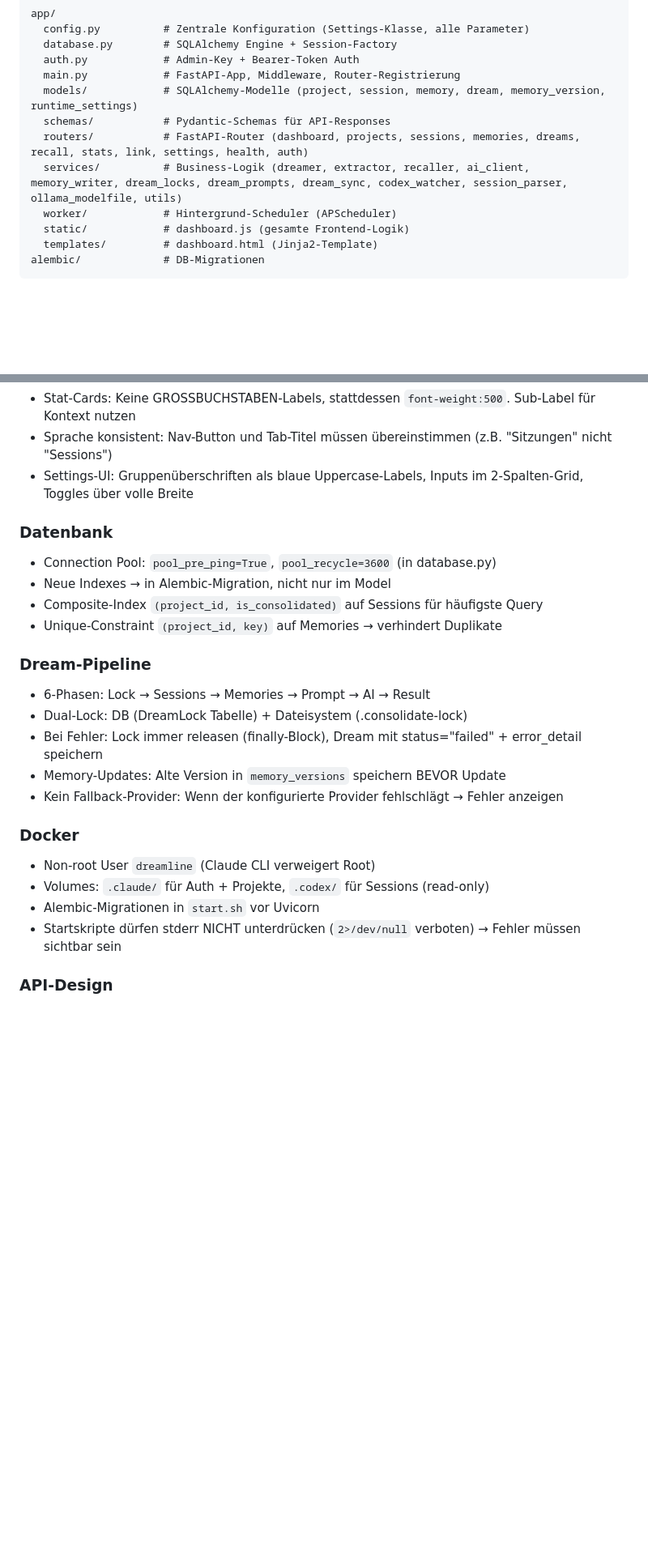
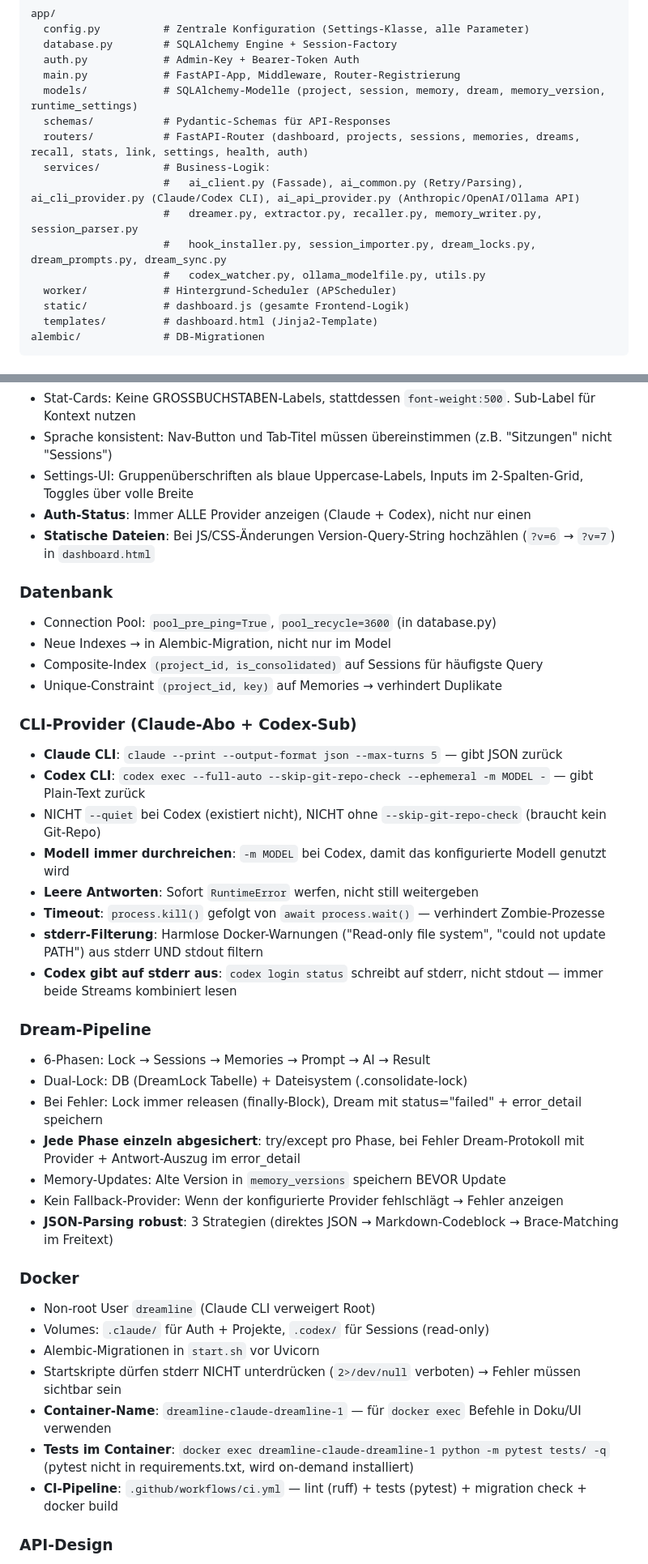
Before and after one commit to antonio-030/Dreamline-Claude, a Markdown page: CLAUDE.md, 2 parts joined by grey strips. Shown at 81% size. Drawn GitHub-style; blank space fills up the shorter version.

Commit message:
docs: Session-Learnings in CLAUDE.md Regeln aufgenommen
- CLI-Provider-Regeln: Codex --full-auto/--skip-git-repo-check/--ephemeral, Zombie-Schutz, stderr-Filterung
- Error Handling: except Exception nur als Top-Level Catch-All, spezifische Typen Pflicht
- Sicherheit: Rate-Limit-Schema dokumentiert (120/30/10/2 pro min), Import max_length Pflicht
- Code-Qualität: Große Module aufteilen (ai_client.py Beispiel), Projektstruktur aktualisiert
- Frontend: Auth-Status für alle Provider, CSS/JS Version-Bumping Pflicht
- Docker: Container-Name, Tests im Container, CI-Pipeline dokumentiert
- Dream-Pipeline: Phasen-Absicherung, robustes JSON-Parsing (3 Strategien)

Co-Authored-By: Claude Opus 4.6 (1M context) <noreply@anthropic.com>

```diff
--- a/CLAUDE.md
+++ b/CLAUDE.md
@@ -23,7 +23,11 @@ app/
   models/            # SQLAlchemy-Modelle (project, session, memory, dream, memory_version, runtime_settings)
   schemas/           # Pydantic-Schemas für API-Responses
   routers/           # FastAPI-Router (dashboard, projects, sessions, memories, dreams, recall, stats, link, settings, health, auth)
-  services/          # Business-Logik (dreamer, extractor, recaller, ai_client, memory_writer, dream_locks, dream_prompts, dream_sync, codex_watcher, session_parser, ollama_modelfile, utils)
+  services/          # Business-Logik:
+                     #   ai_client.py (Fassade), ai_common.py (Retry/Parsing), ai_cli_provider.py (Claude/Codex CLI), ai_api_provider.py (Anthropic/OpenAI/Ollama API)
+                     #   dreamer.py, extractor.py, recaller.py, memory_writer.py, session_parser.py
+                     #   hook_installer.py, session_importer.py, dream_locks.py, dream_prompts.py, dream_sync.py
+                     #   codex_watcher.py, ollama_modelfile.py, utils.py
   worker/            # Hintergrund-Scheduler (APScheduler)
   static/            # dashboard.js (gesamte Frontend-Logik)
   templates/         # dashboard.html (Jinja2-Template)
@@ -99,6 +108,8 @@ alembic/             # DB-Migrationen
 - Stat-Cards: Keine GROSSBUCHSTABEN-Labels, stattdessen `font-weight:500`. Sub-Label für Kontext nutzen
 - Sprache konsistent: Nav-Button und Tab-Titel müssen übereinstimmen (z.B. "Sitzungen" nicht "Sessions")
 - Settings-UI: Gruppenüberschriften als blaue Uppercase-Labels, Inputs im 2-Spalten-Grid, Toggles über volle Breite
+- **Auth-Status**: Immer ALLE Provider anzeigen (Claude + Codex), nicht nur einen
+- **Statische Dateien**: Bei JS/CSS-Änderungen Version-Query-String hochzählen (`?v=6` → `?v=7`) in `dashboard.html`
 
 ### Datenbank
 - Connection Pool: `pool_pre_ping=True`, `pool_recycle=3600` (in database.py)
@@ -106,18 +117,33 @@ alembic/             # DB-Migrationen
 - Composite-Index `(project_id, is_consolidated)` auf Sessions für häufigste Query
 - Unique-Constraint `(project_id, key)` auf Memories → verhindert Duplikate
 
+### CLI-Provider (Claude-Abo + Codex-Sub)
+- **Claude CLI**: `claude --print --output-format json --max-turns 5` — gibt JSON zurück
+- **Codex CLI**: `codex exec --full-auto --skip-git-repo-check --ephemeral -m MODEL -` — gibt Plain-Text zurück
+- NICHT `--quiet` bei Codex (existiert nicht), NICHT ohne `--skip-git-repo-check` (braucht kein Git-Repo)
+- **Modell immer durchreichen**: `-m MODEL` bei Codex, damit das konfigurierte Modell genutzt wird
+- **Leere Antworten**: Sofort `RuntimeError` werfen, nicht still weitergeben
+- **Timeout**: `process.kill()` gefolgt von `await process.wait()` — verhindert Zombie-Prozesse
+- **stderr-Filterung**: Harmlose Docker-Warnungen ("Read-only file system", "could not update PATH") aus stderr UND stdout filtern
+- **Codex gibt auf stderr aus**: `codex login status` schreibt auf stderr, nicht stdout — immer beide Streams kombiniert lesen
+
 ### Dream-Pipeline
 - 6-Phasen: Lock → Sessions → Memories → Prompt → AI → Result
 - Dual-Lock: DB (DreamLock Tabelle) + Dateisystem (.consolidate-lock)
 - Bei Fehler: Lock immer releasen (finally-Block), Dream mit status="failed" + error_detail speichern
+- **Jede Phase einzeln abgesichert**: try/except pro Phase, bei Fehler Dream-Protokoll mit Provider + Antwort-Auszug im error_detail
 - Memory-Updates: Alte Version in `memory_versions` speichern BEVOR Update
 - Kein Fallback-Provider: Wenn der konfigurierte Provider fehlschlägt → Fehler anzeigen
+- **JSON-Parsing robust**: 3 Strategien (direktes JSON → Markdown-Codeblock → Brace-Matching im Freitext)
 
 ### Docker
 - Non-root User `dreamline` (Claude CLI verweigert Root)
 - Volumes: `.claude/` für Auth + Projekte, `.codex/` für Sessions (read-only)
 - Alembic-Migrationen in `start.sh` vor Uvicorn
 - Startskripte dürfen stderr NICHT unterdrücken (`2>/dev/null` verboten) → Fehler müssen sichtbar sein
+- **Container-Name**: `dreamline-claude-dreamline-1` — für `docker exec` Befehle in Doku/UI verwenden
+- **Tests im Container**: `docker exec dreamline-claude-dreamline-1 python -m pytest tests/ -q` (pytest nicht in requirements.txt, wird on-demand installiert)
+- **CI-Pipeline**: `.github/workflows/ci.yml` — lint (ruff) + tests (pytest) + migration check + docker build
 
 ### API-Design
 - Prefix: Alle Endpunkte unter `/api/v1/`
```
Also changed, not shown: other parts of CLAUDE.md (+6 -1 lines).
